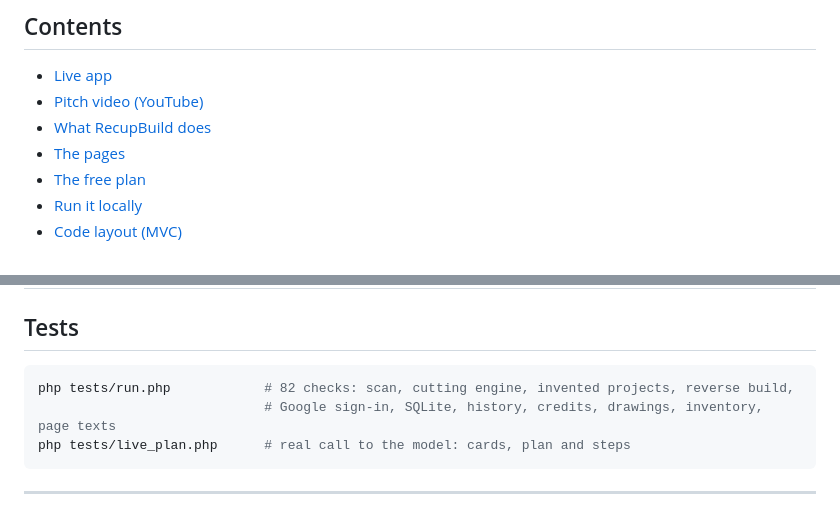
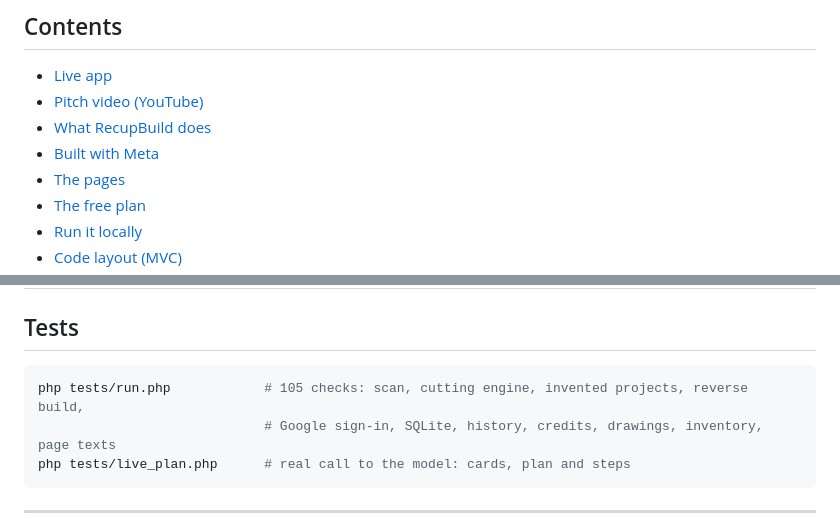
Before and after one commit to TsilavinaZh/RecupBuild, a Markdown page: README.md, 2 parts joined by grey strips. Drawn GitHub-style.

````diff
--- a/README.md
+++ b/README.md
@@ -33,6 +35,7 @@ and you leave with the cutting plan, the 3D render and the assembly steps.
 - [Live app](https://recupbuild.tendry.mg)
 - [Pitch video (YouTube)](https://youtu.be/sO_UkvMmugU)
 - [What RecupBuild does](#what-recupbuild-does)
+- [Built with Meta](#built-with-meta)
 - [The pages](#the-pages)
 - [The free plan](#the-free-plan)
 - [Run it locally](#run-it-locally)
@@ -347,7 +379,7 @@ Then declare `https://recupbuild.example.com` under the JavaScript origins and
 ## Tests
 
 ```sh
-php tests/run.php            # 82 checks: scan, cutting engine, invented projects, reverse build,
+php tests/run.php            # 105 checks: scan, cutting engine, invented projects, reverse build,
                              # Google sign-in, SQLite, history, credits, drawings, inventory, page texts
 php tests/live_plan.php      # real call to the model: cards, plan and steps
 ```
````
Also changed, not shown: other parts of README.md (+34 -3 lines).
